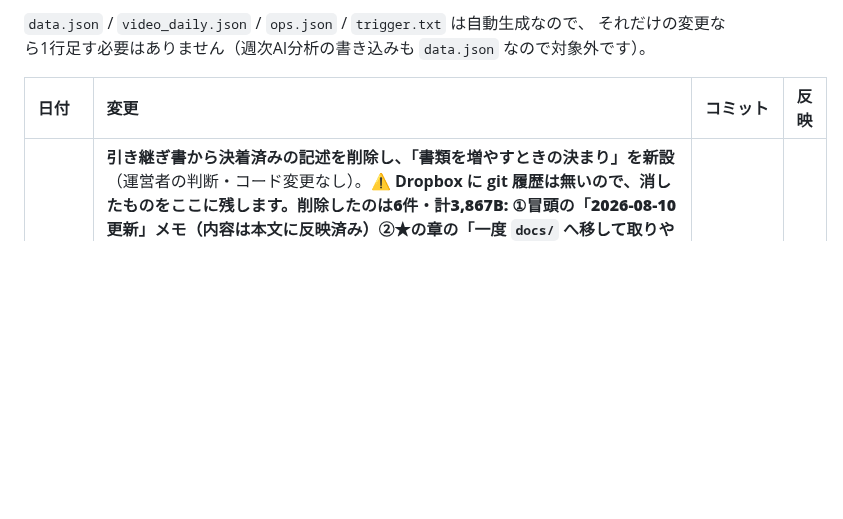
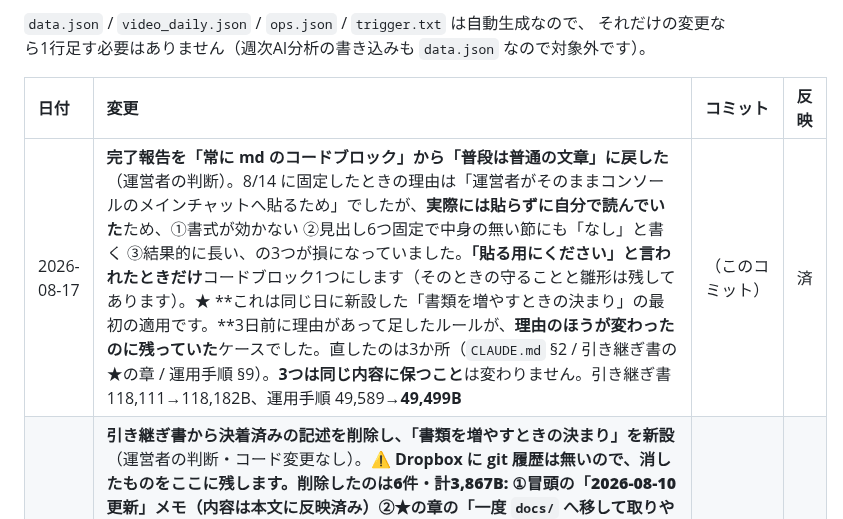
Before and after one commit to ytpokerguild-netizen/channel-desk-data, a Markdown page: 変更履歴.md, the part around the change. GitHub-like rendering; blank space fills up the shorter version.

Commit message:
docs: 完了報告を普段は普通の文章に戻す（3か所）

```diff
--- a/変更履歴.md
+++ b/変更履歴.md
@@ -16,6 +16,7 @@ GitHub からは中身が見えないので、この表を代わりの印とし
 
 | 日付 | 変更 | コミット | 反映 |
 | :--- | :--- | :--- | :--- |
+| 2026-08-17 | **完了報告を「常に md のコードブロック」から「普段は普通の文章」に戻した**（運営者の判断）。8/14 に固定したときの理由は「運営者がそのままコンソールのメインチャットへ貼るため」でしたが、**実際には貼らずに自分で読んでいた**ため、①書式が効かない ②見出し6つ固定で中身の無い節にも「なし」と書く ③結果的に長い、の3つが損になっていました。**「貼る用にください」と言われたときだけ**コードブロック1つにします（そのときの守ることと雛形は残してあります）。★ **これは同じ日に新設した「書類を増やすときの決まり」の最初の適用です。**3日前に理由があって足したルールが、**理由のほうが変わったのに残っていた**ケースでした。直したのは3か所（`CLAUDE.md` §2 / 引き継ぎ書の★の章 / 運用手順 §9）。**3つは同じ内容に保つこと**は変わりません。引き継ぎ書 118,111→118,182B、運用手順 49,589→**49,499B** | （このコミット） | 済 |
 | 2026-08-17 | **引き継ぎ書から決着済みの記述を削除し、「書類を増やすときの決まり」を新設**（運営者の判断・コード変更なし）。**⚠ Dropbox に git 履歴は無いので、消したものをここに残します。**削除したのは6件・計3,867B: ①冒頭の「2026-08-10 更新」メモ（内容は本文に反映済み）②★の章の「一度 `docs/` へ移して取りやめた」2行（**「リポジトリに残す md は2つだけ」は残した**）③いま進行中の完了項目「`docs/` から同期する→消滅」1行 ④ライブ配信ボットの「⚠ 日付の扱いを一度見てください」（**8/14 に確認済みなのに、やるべき仕事として残っていた**。確認済みの結論と「将来このボットに日付処理を足すときは `Utilities.formatDate` を使う」に置き換えた）⑤「宿題: 運営ログの自動反映」の やりたいこと＋完了バナー（見出しも「運営ログの自動反映（2026-08-12 から稼働中）」に改名）⑥同じ節の「アカウント消滅リスクは解消」ブロック（**3か所に重複していたうちの最長**。§7 と「いま進行中」の2か所は残した）。**★ 私の見積もりが間違っていた件も記録:** 当初「A1〜A6 で約12KB 消せる」と報告したが、**見出しだけを見て中身を読んでいなかった。**実際に読むと A1 の 7,247B のうち消せたのは 2,120B だけで、残りは **GCPプロジェクトID・サービスアカウント名・スコープ・Secret名・動作確認の手順**という**いまの設定そのもの**だった。安全に消せたのは全体の 3.2% のみ。この教訓を★の章に「削る前に、見出しではなく中身を読む」として書いた。あわせて新設した決まりは①事故の記録に経緯を書かない ②1つ足したら1つ畳む ③削る前に中身を読む ④消したら `変更履歴.md` に書く、の4つ＋**消してはいけないもの**（「見送りました・提案しないでください」「復活させないでください」「`_廃止_` は消さないこと」と §10 の取り消し線＝「調べ済み」の印）。引き継ぎ書 119,479 → **118,111B**、運用手順は増やし方のポインタのみ追加で 49,165 → 49,589B | （このコミット） | 済 |
 | 2026-08-17 | **★ 週次AI分析の形を機械が見張るようにした（`check_report_format.py` を新規追加）。**膨張の根本原因は「**このプロジェクトで唯一、自動チェックが無かった場所だった**」ことです。書類の更新漏れ・データの鮮度・シートが読めない・未入力は全部 Actions と LINE が見張っているのに、**分析の中身だけ誰も数えていませんでした。**そのため運用手順 §7 の「本文 400〜700字程度」を3.7倍まで超過しても公開まで気づけませんでした。**7月まで7週連続で守れていた実績があっても、外れたことに人は気づけません。**見るのは①字数（350〜760字で警告。§7 の「程度」に上下1割弱の幅）②`headline` の有無 ③`suggestions` が `{title, actions}` か ④本文に ⚠ が混ざっていないか ⑤冒頭に確定状況の一文が無いか、の5つ。`daily_fetch.yml` から **JST 9時だけ**通知する（`docs_check` と同じ。LINE の通数を増やさないため）。⚠ **警告の幅（350〜760）を広げないこと。**広げるほど「守れていないのに気づけない」状態に戻ります。⚠ **この検査は「形」しか見ません。中身が正しいかは人が読むしかありません** | （このコミット） | 済 |
 | 2026-08-17 | **過去の週次AI分析9週すべてが §7 に違反していたので直した。**新しい検査にかけたところ、**分析のある9週すべてがどこかに違反**していました（1つも合っていないのに通知は1度も出ていない）。①**6週（6/13・6/20・7/04・7/11・7/18・7/25）に `headline` が無かった** — §7 は「必須。ダッシュボード最上部のバナーに出る」と決めており、**PDFの結論欄とバナーが空のまま**でした。**その週の本文に書いてある数字だけ**から見出しを作って補った（新しい分析はしていない）②同じ6週の `suggestions` が文字列の配列だったので `{title, actions}` に**機械的に包んだ**。**文字はひとつも変えていない**（`report.html` は元から両方を同じ見た目で描くので表示は変わらない）③**8/01 週の本文を 1,166字 → 694字に短縮。**この週が「正しい見本」として参照され、8/08 の 2,586字を招いた引き金です。落としたのは手法の説明と注記だけで、**結論と「牽引1本を除いた土台」は残した。**冒頭の「7日分すべて確定した確定値。」も削除。検査は 9/9 週で緑になった。⚠ **既存の見出し・他の週の本文・提案の文字列は1文字も触っていない**（機械で突き合わせて確認済み） | （このコミット） | 済 |
```
Also changed, not shown: CLAUDE.md (+17 -12 lines).
